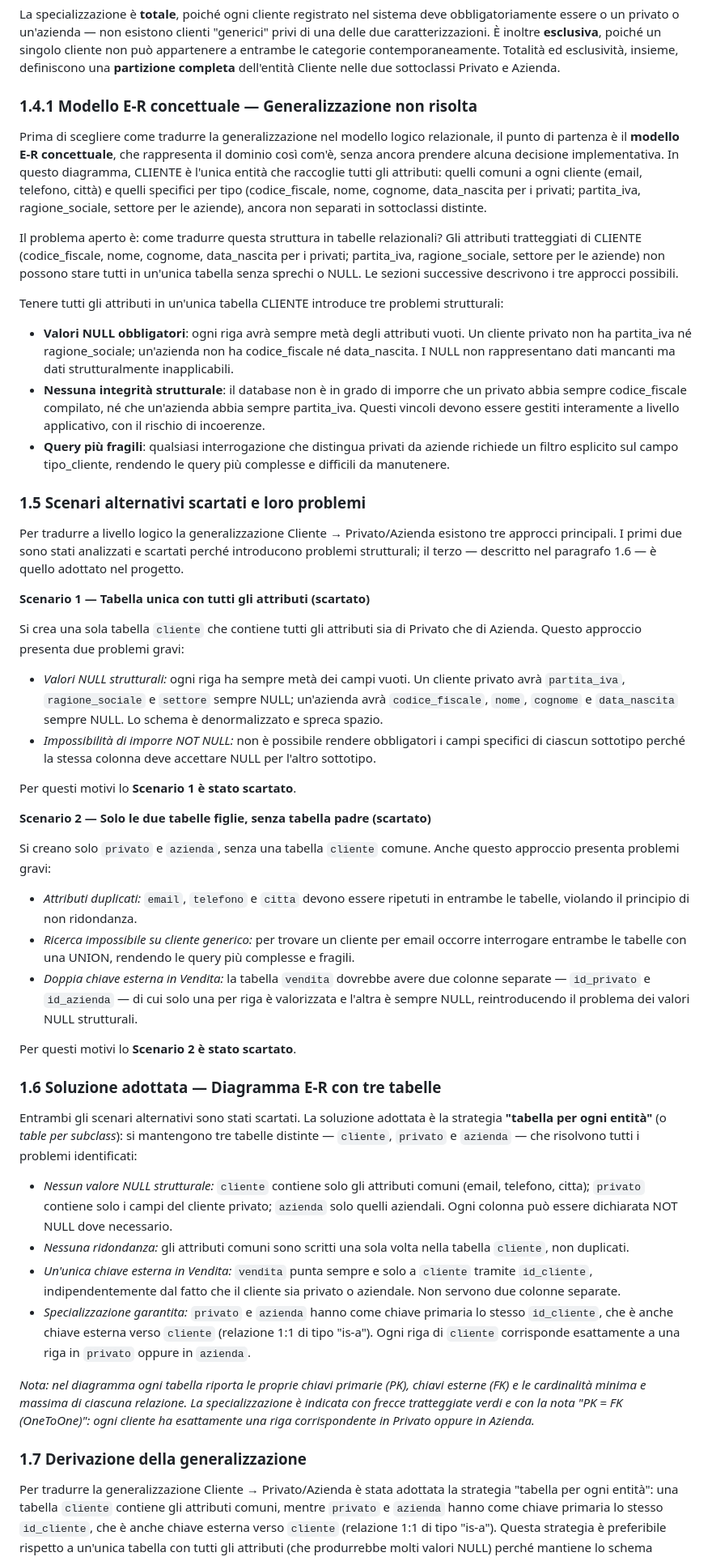
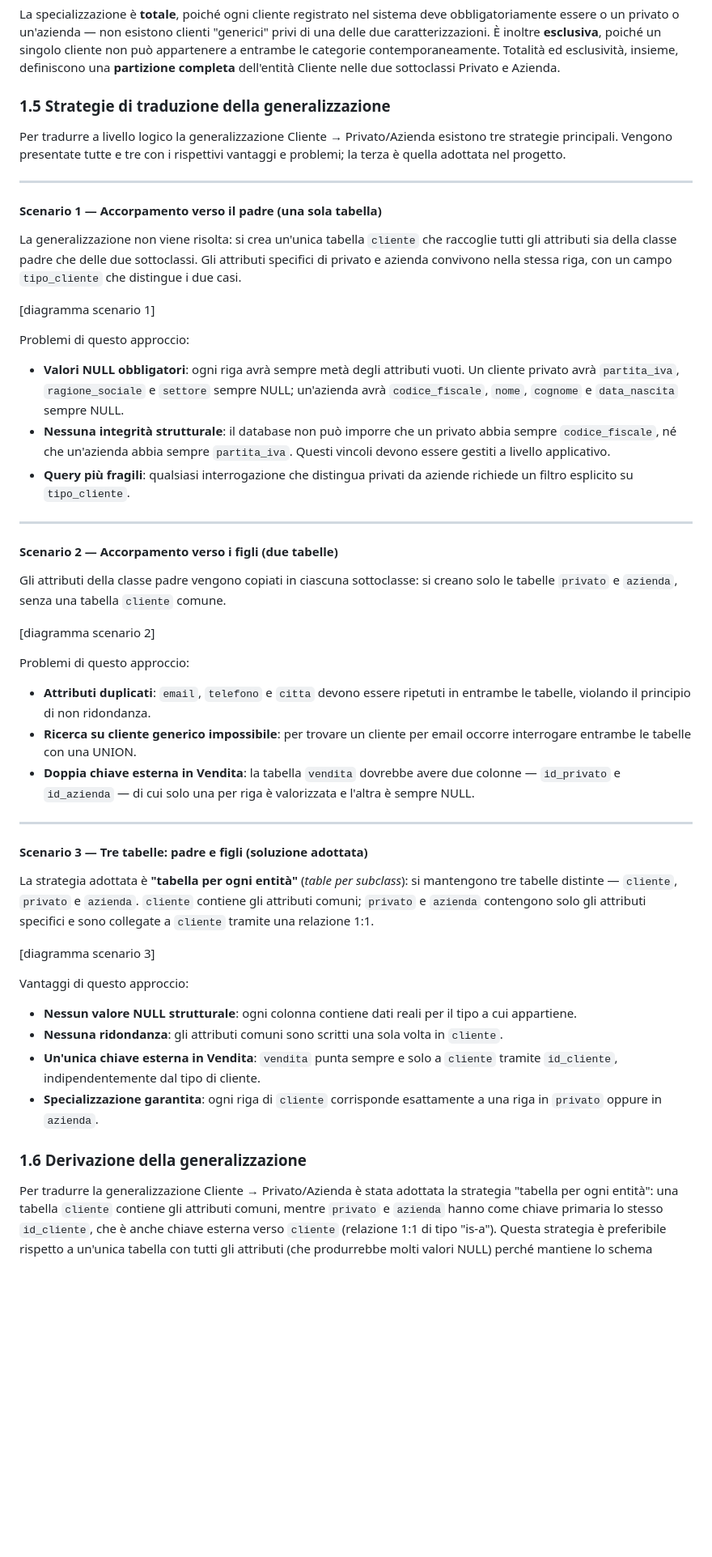
Before and after one commit to aesposito-05/concessionaria-auto-progetto-esame, a Markdown page: documentazione/Documentazione.md, the part around one of its changes. Shown at 81% size. GitHub-like rendering; blank space fills up the shorter version.

Commit message:
Ristruttura scenari generalizzazione in 3 scenari con segnaposto per diagrammi

```diff
--- a/documentazione/Documentazione.md
+++ b/documentazione/Documentazione.md
@@ -84,57 +85,54 @@ Dall'alto (approccio top-down): partendo dall'entità Cliente, si riconosce la n
 
 La specializzazione è **totale**, poiché ogni cliente registrato nel sistema deve obbligatoriamente essere o un privato o un'azienda — non esistono clienti "generici" privi di una delle due caratterizzazioni. È inoltre **esclusiva**, poiché un singolo cliente non può appartenere a entrambe le categorie contemporaneamente. Totalità ed esclusività, insieme, definiscono una **partizione completa** dell'entità Cliente nelle due sottoclassi Privato e Azienda.
 
-### 1.4.1 Modello E-R concettuale — Generalizzazione non risolta
+### 1.5 Strategie di traduzione della generalizzazione
 
-Prima di scegliere come tradurre la generalizzazione nel modello logico relazionale, il punto di partenza è il **modello E-R concettuale**, che rappresenta il dominio così com'è, senza ancora prendere alcuna decisione implementativa. In questo diagramma, CLIENTE è l'unica entità che raccoglie tutti gli attributi: quelli comuni a ogni cliente (email, telefono, città) e quelli specifici per tipo (codice_fiscale, nome, cognome, data_nascita per i privati; partita_iva, ragione_sociale, settore per le aziende), ancora non separati in sottoclassi distinte.
+Per tradurre a livello logico la generalizzazione Cliente → Privato/Azienda esistono tre strategie principali. Vengono presentate tutte e tre con i rispettivi vantaggi e problemi; la terza è quella adottata nel progetto.
 
-Il problema aperto è: come tradurre questa struttura in tabelle relazionali? Gli attributi tratteggiati di CLIENTE (codice_fiscale, nome, cognome, data_nascita per i privati; partita_iva, ragione_sociale, settore per le aziende) non possono stare tutti in un'unica tabella senza sprechi o NULL. Le sezioni successive descrivono i tre approcci possibili.
+---
 
+#### Scenario 1 — Accorpamento verso il padre (una sola tabella)
 
-Tenere tutti gli attributi in un'unica tabella CLIENTE introduce tre problemi strutturali:
+La generalizzazione non viene risolta: si crea un'unica tabella `cliente` che raccoglie tutti gli attributi sia della classe padre che delle due sottoclassi. Gli attributi specifici di privato e azienda convivono nella stessa riga, con un campo `tipo_cliente` che distingue i due casi.
 
-- **Valori NULL obbligatori**: ogni riga avrà sempre metà degli attributi vuoti. Un cliente privato non ha partita_iva né ragione_sociale; un'azienda non ha codice_fiscale né data_nascita. I NULL non rappresentano dati mancanti ma dati strutturalmente inapplicabili.
-- **Nessuna integrità strutturale**: il database non è in grado di imporre che un privato abbia sempre codice_fiscale compilato, né che un'azienda abbia sempre partita_iva. Questi vincoli devono essere gestiti interamente a livello applicativo, con il rischio di incoerenze.
-- **Query più fragili**: qualsiasi interrogazione che distingua privati da aziende richiede un filtro esplicito sul campo tipo_cliente, rendendo le query più complesse e difficili da manutenere.
+[diagramma scenario 1]
 
-### 1.5 Scenari alternativi scartati e loro problemi
+Problemi di questo approccio:
 
-Per tradurre a livello logico la generalizzazione Cliente → Privato/Azienda esistono tre approcci principali. I primi due sono stati analizzati e scartati perché introducono problemi strutturali; il terzo — descritto nel paragrafo 1.6 — è quello adottato nel progetto.
+- **Valori NULL obbligatori**: ogni riga avrà sempre metà degli attributi vuoti. Un cliente privato avrà `partita_iva`, `ragione_sociale` e `settore` sempre NULL; un'azienda avrà `codice_fiscale`, `nome`, `cognome` e `data_nascita` sempre NULL.
+- **Nessuna integrità strutturale**: il database non può imporre che un privato abbia sempre `codice_fiscale`, né che un'azienda abbia sempre `partita_iva`. Questi vincoli devono essere gestiti a livello applicativo.
+- **Query più fragili**: qualsiasi interrogazione che distingua privati da aziende richiede un filtro esplicito su `tipo_cliente`.
 
-**Scenario 1 — Tabella unica con tutti gli attributi (scartato)**
+---
 
-Si crea una sola tabella `cliente` che contiene tutti gli attributi sia di Privato che di Azienda. Questo approccio presenta due problemi gravi:
+#### Scenario 2 — Accorpamento verso i figli (due tabelle)
 
-- *Valori NULL strutturali:* ogni riga ha sempre metà dei campi vuoti. Un cliente privato avrà `partita_iva`, `ragione_sociale` e `settore` sempre NULL; un'azienda avrà `codice_fiscale`, `nome`, `cognome` e `data_nascita` sempre NULL. Lo schema è denormalizzato e spreca spazio.
-- *Impossibilità di imporre NOT NULL:* non è possibile rendere obbligatori i campi specifici di ciascun sottotipo perché la stessa colonna deve accettare NULL per l'altro sottotipo.
+Gli attributi della classe padre vengono copiati in ciascuna sottoclasse: si creano solo le tabelle `privato` e `azienda`, senza una tabella `cliente` comune.
 
-Per questi motivi lo **Scenario 1 è stato scartato**.
+[diagramma scenario 2]
 
+Problemi di questo approccio:
 
-**Scenario 2 — Solo le due tabelle figlie, senza tabella padre (scartato)**
+- **Attributi duplicati**: `email`, `telefono` e `citta` devono essere ripetuti in entrambe le tabelle, violando il principio di non ridondanza.
+- **Ricerca su cliente generico impossibile**: per trovare un cliente per email occorre interrogare entrambe le tabelle con una UNION.
+- **Doppia chiave esterna in Vendita**: la tabella `vendita` dovrebbe avere due colonne — `id_privato` e `id_azienda` — di cui solo una per riga è valorizzata e l'altra è sempre NULL.
 
-Si creano solo `privato` e `azienda`, senza una tabella `cliente` comune. Anche questo approccio presenta problemi gravi:
+---
 
-- *Attributi duplicati:* `email`, `telefono` e `citta` devono essere ripetuti in entrambe le tabelle, violando il principio di non ridondanza.
-- *Ricerca impossibile su cliente generico:* per trovare un cliente per email occorre interrogare entrambe le tabelle con una UNION, rendendo le query più complesse e fragili.
-- *Doppia chiave esterna in Vendita:* la tabella `vendita` dovrebbe avere due colonne separate — `id_privato` e `id_azienda` — di cui solo una per riga è valorizzata e l'altra è sempre NULL, reintroducendo il problema dei valori NULL strutturali.
+#### Scenario 3 — Tre tabelle: padre e figli (soluzione adottata)
 
-Per questi motivi lo **Scenario 2 è stato scartato**.
+La strategia adottata è **"tabella per ogni entità"** (*table per subclass*): si mantengono tre tabelle distinte — `cliente`, `privato` e `azienda`. `cliente` contiene gli attributi comuni; `privato` e `azienda` contengono solo gli attributi specifici e sono collegate a `cliente` tramite una relazione 1:1.
 
+[diagramma scenario 3]
 
-### 1.6 Soluzione adottata — Diagramma E-R con tre tabelle
+Vantaggi di questo approccio:
 
-Entrambi gli scenari alternativi sono stati scartati. La soluzione adottata è la strategia **"tabella per ogni entità"** (o *table per subclass*): si mantengono tre tabelle distinte — `cliente`, `privato` e `azienda` — che risolvono tutti i problemi identificati:
+- **Nessun valore NULL strutturale**: ogni colonna contiene dati reali per il tipo a cui appartiene.
+- **Nessuna ridondanza**: gli attributi comuni sono scritti una sola volta in `cliente`.
+- **Un'unica chiave esterna in Vendita**: `vendita` punta sempre e solo a `cliente` tramite `id_cliente`, indipendentemente dal tipo di cliente.
+- **Specializzazione garantita**: ogni riga di `cliente` corrisponde esattamente a una riga in `privato` oppure in `azienda`.
 
-- *Nessun valore NULL strutturale:* `cliente` contiene solo gli attributi comuni (email, telefono, citta); `privato` contiene solo i campi del cliente privato; `azienda` solo quelli aziendali. Ogni colonna può essere dichiarata NOT NULL dove necessario.
-- *Nessuna ridondanza:* gli attributi comuni sono scritti una sola volta nella tabella `cliente`, non duplicati.
-- *Un'unica chiave esterna in Vendita:* `vendita` punta sempre e solo a `cliente` tramite `id_cliente`, indipendentemente dal fatto che il cliente sia privato o aziendale. Non servono due colonne separate.
-- *Specializzazione garantita:* `privato` e `azienda` hanno come chiave primaria lo stesso `id_cliente`, che è anche chiave esterna verso `cliente` (relazione 1:1 di tipo "is-a"). Ogni riga di `cliente` corrisponde esattamente a una riga in `privato` oppure in `azienda`.
-
-
-*Nota: nel diagramma ogni tabella riporta le proprie chiavi primarie (PK), chiavi esterne (FK) e le cardinalità minima e massima di ciascuna relazione. La specializzazione è indicata con frecce tratteggiate verdi e con la nota "PK = FK (OneToOne)": ogni cliente ha esattamente una riga corrispondente in Privato oppure in Azienda.*
-
-### 1.7 Derivazione della generalizzazione
+### 1.6 Derivazione della generalizzazione
 
 Per tradurre la generalizzazione Cliente → Privato/Azienda è stata adottata la strategia "tabella per ogni entità": una tabella `cliente` contiene gli attributi comuni, mentre `privato` e `azienda` hanno come chiave primaria lo stesso `id_cliente`, che è anche chiave esterna verso `cliente` (relazione 1:1 di tipo "is-a"). Questa strategia è preferibile rispetto a un'unica tabella con tutti gli attributi (che produrrebbe molti valori NULL) perché mantiene lo schema normalizzato, al costo di richiedere un JOIN per ricostruire il profilo completo di un cliente.
 
```
Also changed, not shown: other parts of documentazione/Documentazione.md (+11 -10 lines).
